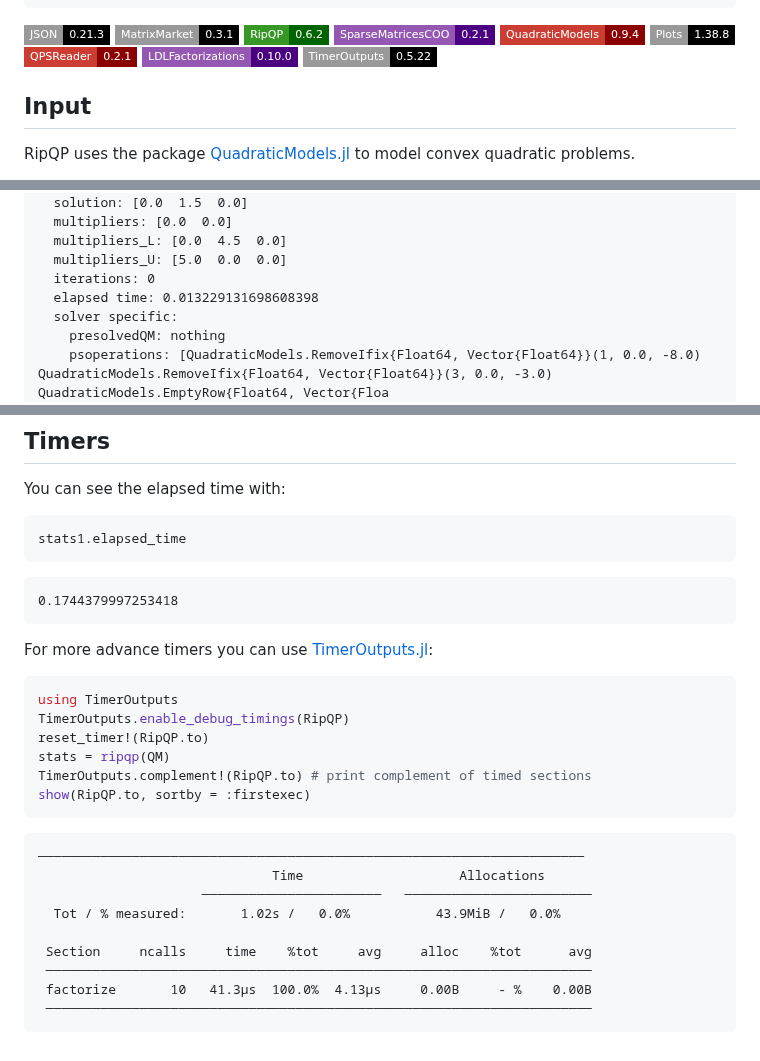
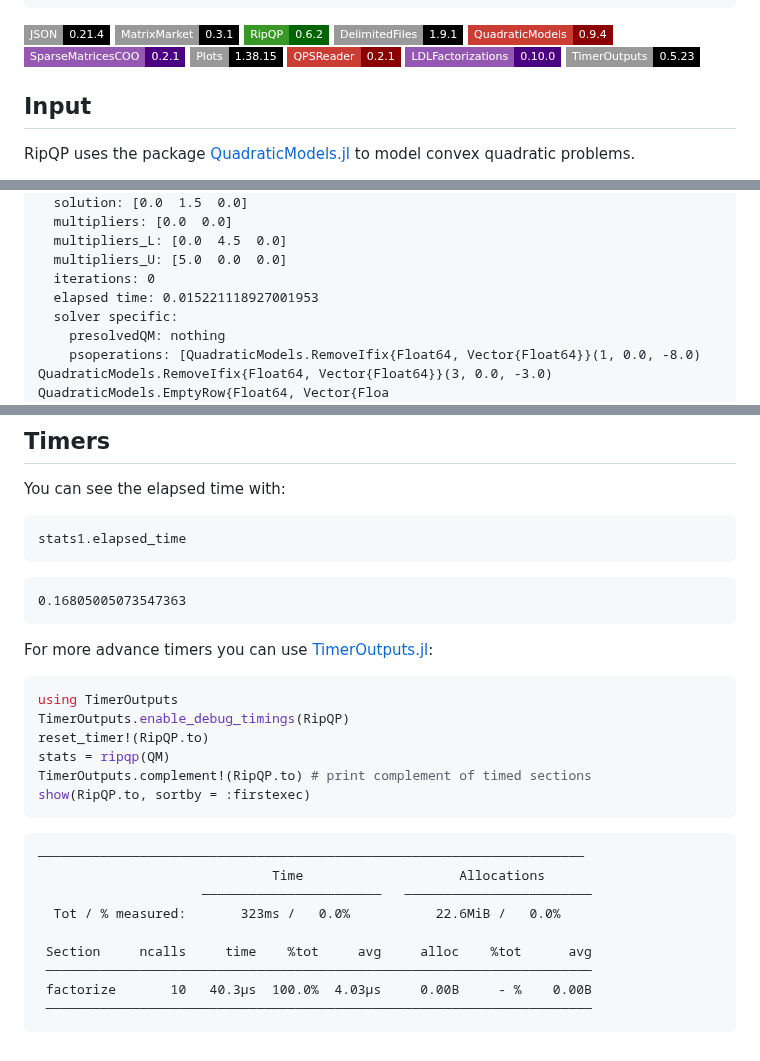
Before and after one commit to JuliaSmoothOptimizers/JSOTutorials.jl, a Markdown page: introduction-to-ripqp/index.md, 3 parts joined by grey strips. Rendered like a GitHub page; badges without logos.

Commit message:
deploy: 6de773eb205fc9fd6a3bfacf029404cd1d4e7660

````diff
--- a/introduction-to-ripqp/index.md
+++ b/introduction-to-ripqp/index.md
@@ -8,15 +8,16 @@ tags:
   - "solver"
 ---
 
-![JSON 0.21.3](https://img.shields.io/badge/JSON-0.21.3-000?style=flat-square&labelColor=999)
+![JSON 0.21.4](https://img.shields.io/badge/JSON-0.21.4-000?style=flat-square&labelColor=999)
 ![MatrixMarket 0.3.1](https://img.shields.io/badge/MatrixMarket-0.3.1-000?style=flat-square&labelColor=999)
 [![RipQP 0.6.2](https://img.shields.io/badge/RipQP-0.6.2-006400?style=flat-square&labelColor=389826)](https://juliasmoothoptimizers.github.io/RipQP.jl/stable/)
+![DelimitedFiles 1.9.1](https://img.shields.io/badge/DelimitedFiles-1.9.1-000?style=flat-square&labelColor=999)
+[![QuadraticModels 0.9.4](https://img.shields.io/badge/QuadraticModels-0.9.4-8b0000?style=flat-square&labelColor=cb3c33)](https://juliasmoothoptimizers.github.io/QuadraticModels.jl/stable/)
 [![SparseMatricesCOO 0.2.1](https://img.shields.io/badge/SparseMatricesCOO-0.2.1-4b0082?style=flat-square&labelColor=9558b2)](https://juliasmoothoptimizers.github.io/SparseMatricesCOO.jl/stable/)
-[![QuadraticModels 0.9.4](https://img.shields.io/badge/QuadraticModels-0.9.4-8b0000?style=flat-square&labelColor=cb3c33)](https://juliasmoothoptimizers.github.io/QuadraticModels.jl/stable/)
-![Plots 1.38.8](https://img.shields.io/badge/Plots-1.38.8-000?style=flat-square&labelColor=999)
+![Plots 1.38.15](https://img.shields.io/badge/Plots-1.38.15-000?style=flat-square&labelColor=999)
 [![QPSReader 0.2.1](https://img.shields.io/badge/QPSReader-0.2.1-8b0000?style=flat-square&labelColor=cb3c33)](https://juliasmoothoptimizers.github.io/QPSReader.jl/stable/)
 [![LDLFactorizations 0.10.0](https://img.shields.io/badge/LDLFactorizations-0.10.0-4b0082?style=flat-square&labelColor=9558b2)](https://juliasmoothoptimizers.github.io/LDLFactorizations.jl/stable/)
-![TimerOutputs 0.5.22](https://img.shields.io/badge/TimerOutputs-0.5.22-000?style=flat-square&labelColor=999)
+![TimerOutputs 0.5.23](https://img.shields.io/badge/TimerOutputs-0.5.23-000?style=flat-square&labelColor=999)
 
 
 
@@ -98,7 +99,7 @@ Generic Execution stats
   multipliers_L: [0.0  4.5  0.0]
   multipliers_U: [5.0  0.0  0.0]
   iterations: 0
-  elapsed time: 0.013229131698608398
+  elapsed time: 0.015221118927001953
   solver specific:
     presolvedQM: nothing
     psoperations: [QuadraticModels.RemoveIfix{Float64, Vector{Float64}}(1, 0.0, -8.0)  QuadraticModels.RemoveIfix{Float64, Vector{Float64}}(3, 0.0, -3.0)  QuadraticModels.EmptyRow{Float64, Vector{Floa
@@ -260,7 +261,7 @@ stats1.elapsed_time
 ```
 
 ```
-0.1744379997253418
+0.16805005073547363
 ```
 
 
@@ -282,10 +283,10 @@ show(RipQP.to, sortby = :firstexec)
 ──────────────────────────────────────────────────────────────────────
                               Time                    Allocations
                      ───────────────────────   ────────────────────────
-  Tot / % measured:       1.02s /   0.0%           43.9MiB /   0.0%
+  Tot / % measured:       323ms /   0.0%           22.6MiB /   0.0%
 
  Section     ncalls     time    %tot     avg     alloc    %tot      avg
  ──────────────────────────────────────────────────────────────────────
- factorize       10   41.3μs  100.0%  4.13μs     0.00B     - %    0.00B
+ factorize       10   40.3μs  100.0%  4.03μs     0.00B     - %    0.00B
  ──────────────────────────────────────────────────────────────────────
 ```
````
